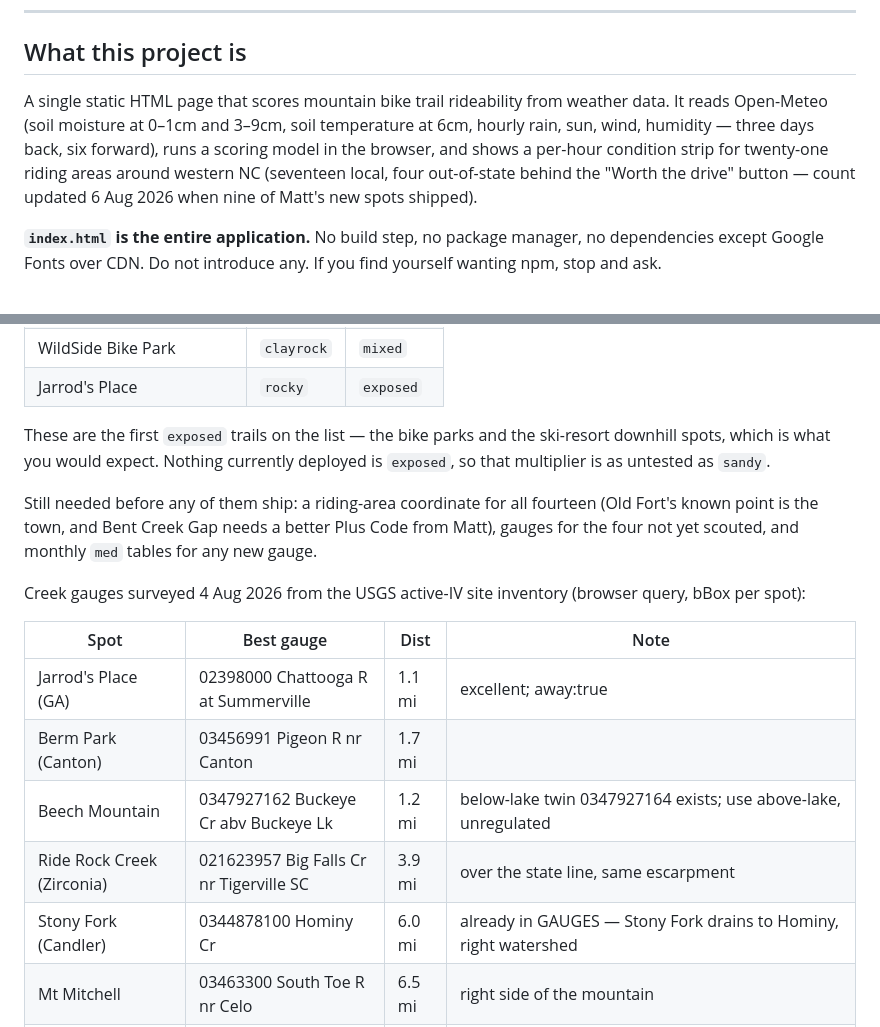
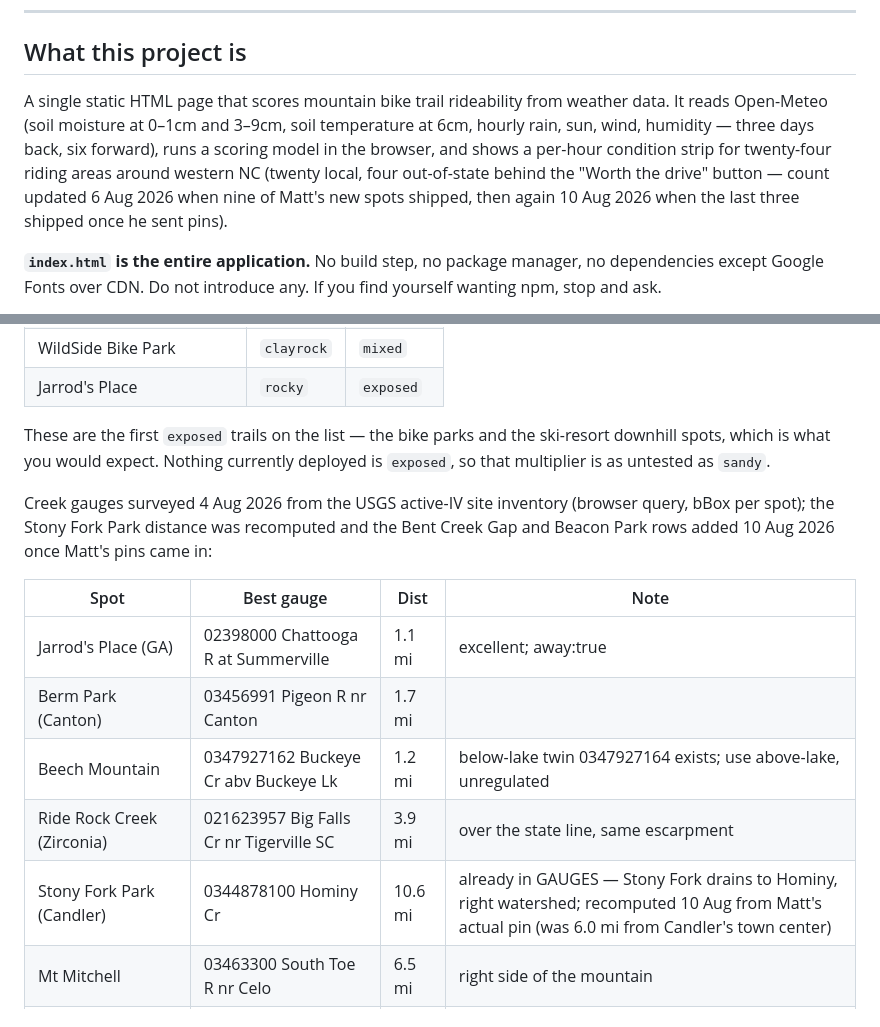
Before and after one commit to altar-bike/Altar-Dirt, a Markdown page: CLAUDE.md, 2 parts joined by grey strips. Drawn GitHub-style.

```diff
--- a/CLAUDE.md
+++ b/CLAUDE.md
@@ -8,7 +8,7 @@ Put this file in the project folder root as `CLAUDE.md` and it loads automatical
 
 ## What this project is
 
-A single static HTML page that scores mountain bike trail rideability from weather data. It reads Open-Meteo (soil moisture at 0–1cm and 3–9cm, soil temperature at 6cm, hourly rain, sun, wind, humidity — three days back, six forward), runs a scoring model in the browser, and shows a per-hour condition strip for twenty-one riding areas around western NC (seventeen local, four out-of-state behind the "Worth the drive" button — count updated 6 Aug 2026 when nine of Matt's new spots shipped).
+A single static HTML page that scores mountain bike trail rideability from weather data. It reads Open-Meteo (soil moisture at 0–1cm and 3–9cm, soil temperature at 6cm, hourly rain, sun, wind, humidity — three days back, six forward), runs a scoring model in the browser, and shows a per-hour condition strip for twenty-four riding areas around western NC (twenty local, four out-of-state behind the "Worth the drive" button — count updated 6 Aug 2026 when nine of Matt's new spots shipped, then again 10 Aug 2026 when the last three shipped once he sent pins).
 
 **`index.html` is the entire application.** No build step, no package manager, no dependencies except Google Fonts over CDN. Do not introduce any. If you find yourself wanting npm, stop and ask.
 
@@ -299,13 +302,10 @@ the ski-resort downhill spots, which is what you would expect. Nothing
 currently deployed is `exposed`, so that multiplier is as untested as
 `sandy`.
 
-Still needed before any of them ship: a riding-area coordinate for all
-fourteen (Old Fort's known point is the town, and Bent Creek Gap needs a
-better Plus Code from Matt), gauges for the four not yet scouted, and
-monthly `med` tables for any new gauge.
-
 Creek gauges surveyed 4 Aug 2026 from the USGS active-IV site inventory
-(browser query, bBox per spot):
+(browser query, bBox per spot); the Stony Fork Park distance was recomputed
+and the Bent Creek Gap and Beacon Park rows added 10 Aug 2026 once Matt's
+pins came in:
 
 | Spot | Best gauge | Dist | Note |
 |---|---|---|---|
@@ -313,7 +313,7 @@ Creek gauges surveyed 4 Aug 2026 from the USGS active-IV site inventory
 | Berm Park (Canton) | 03456991 Pigeon R nr Canton | 1.7 mi | |
 | Beech Mountain | 0347927162 Buckeye Cr abv Buckeye Lk | 1.2 mi | below-lake twin 0347927164 exists; use above-lake, unregulated |
 | Ride Rock Creek (Zirconia) | 021623957 Big Falls Cr nr Tigerville SC | 3.9 mi | over the state line, same escarpment |
-| Stony Fork (Candler) | 0344878100 Hominy Cr | 6.0 mi | already in GAUGES — Stony Fork drains to Hominy, right watershed |
+| Stony Fork Park (Candler) | 0344878100 Hominy Cr | 10.6 mi | already in GAUGES — Stony Fork drains to Hominy, right watershed; recomputed 10 Aug from Matt's actual pin (was 6.0 mi from Candler's town center) |
 | Mt Mitchell | 03463300 South Toe R nr Celo | 6.5 mi | right side of the mountain |
 | Sugar Mountain | 0347927162 Buckeye Cr | 6.4 mi | marginal |
 | WildSide (Pigeon Forge) | 03469251 W Prong Little Pigeon nr Gatlinburg | 6.3 mi | away:true |
```
Also changed, not shown: other parts of CLAUDE.md (+24 -18 lines).
